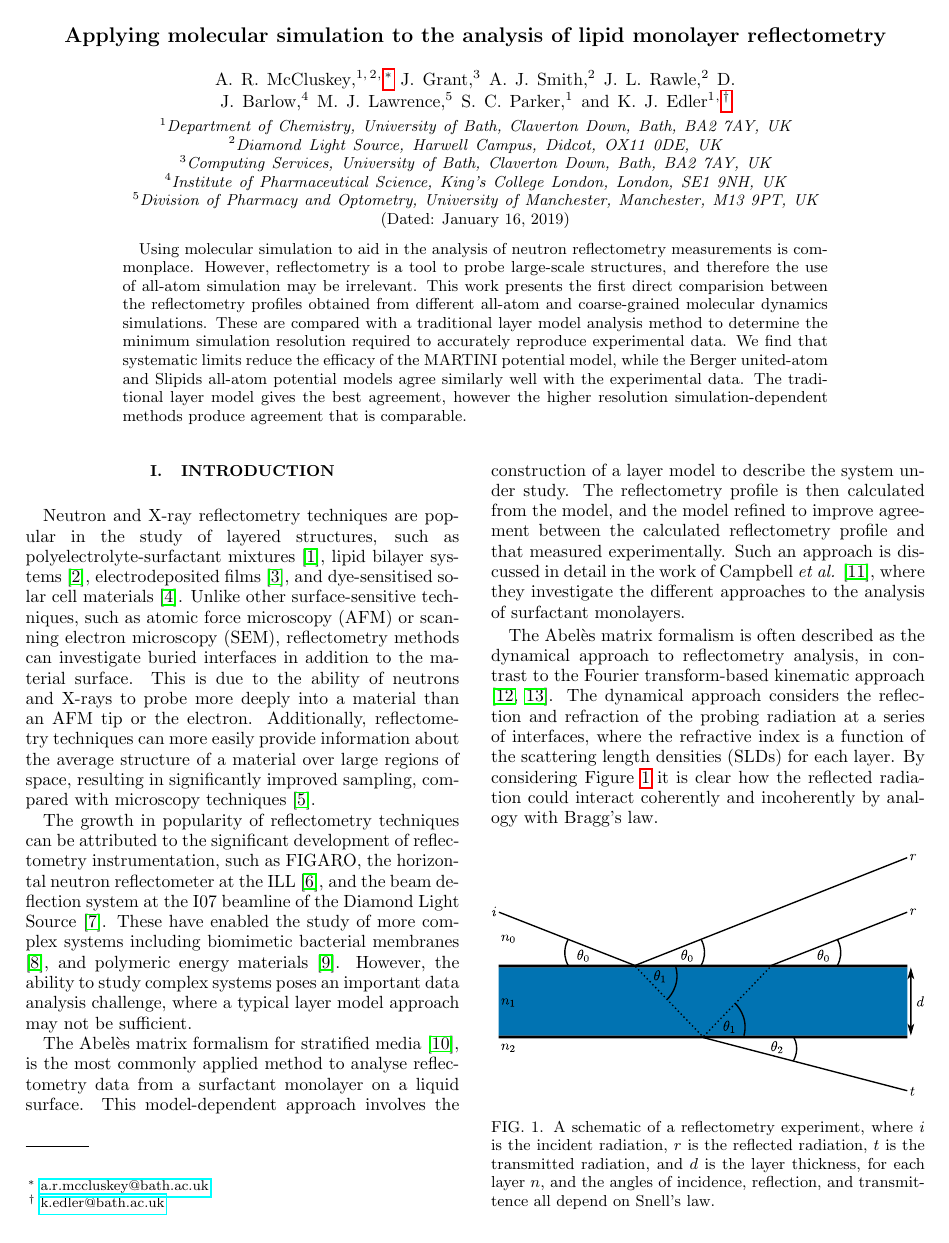
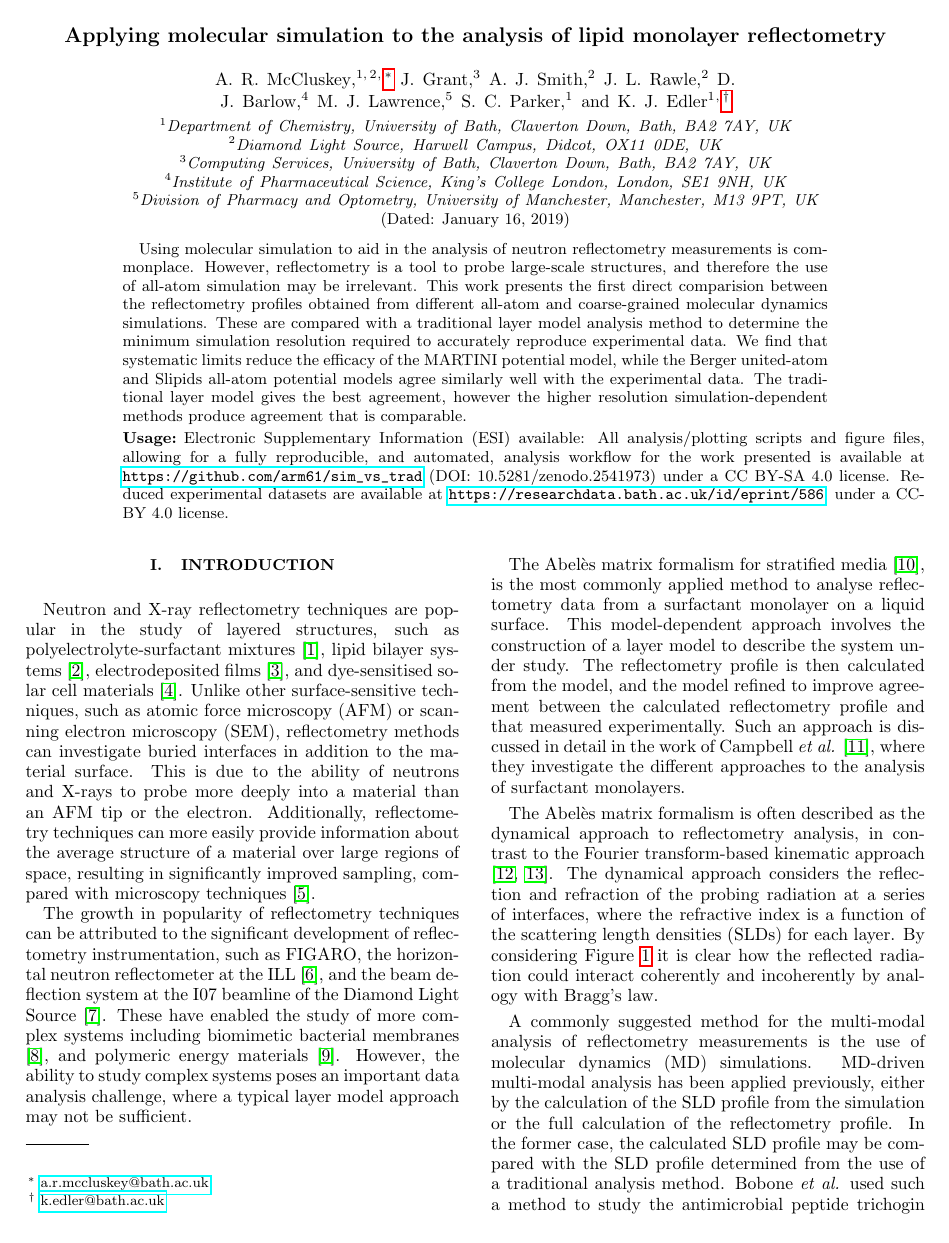
Before and after one commit to arm61/sim_vs_trad, a LaTeX paper (reports/preprint.tex): page 1 of 7. Compiled offline with pdfLaTeX.

Commit message:
add zenodo doi

```diff
--- a/reports/preprint.tex
+++ b/reports/preprint.tex
@@ -66,6 +66,16 @@ model, while the Berger united-atom and Slipids all-atom potential models
 agree similarly well with the experimental data.
 The traditional layer model gives the best agreement, however the higher
 resolution simulation-dependent methods produce agreement that is comparable.
+\begin{description}
+\item[Usage]
+Electronic Supplementary Information (ESI) available: All analysis/plotting
+scripts and figure files, allowing for a fully reproducible, and automated,
+analysis workflow for the work presented is available at
+\url{https://github.com/arm61/sim_vs_trad} (DOI: 10.5281/zenodo.2541973)
+under a CC BY-SA 4.0 license.
+Reduced experimental datasets are available at
+\url{https://researchdata.bath.ac.uk/id/eprint/586}, under a CC-BY 4.0 license.
+\end{description}
 \end{abstract}
 
 \maketitle                        % DO NOT DELETE THIS LINE
```
Also changed, not shown: reports/si.tex (+1 -1 lines), reports/preprint.pdf.
